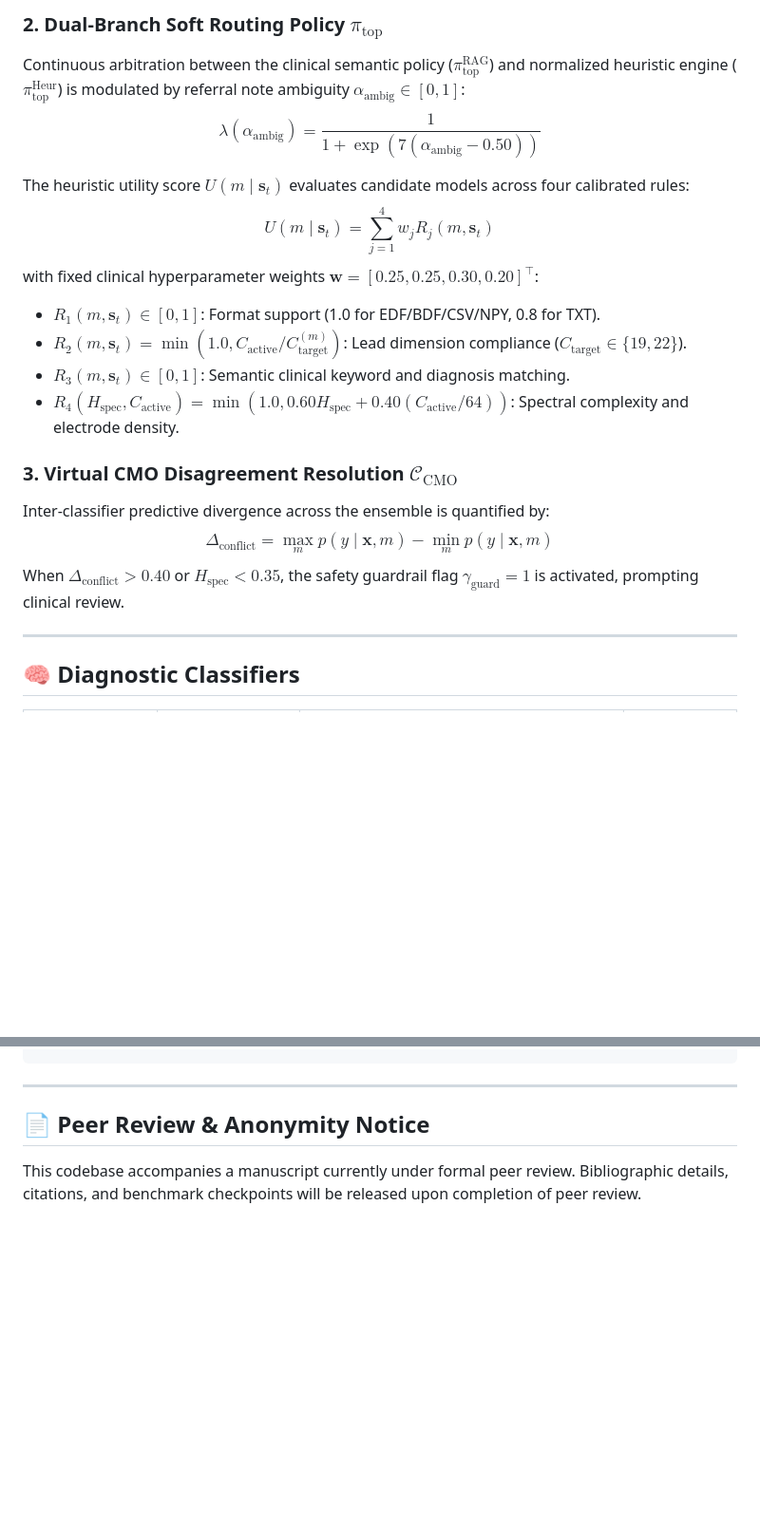
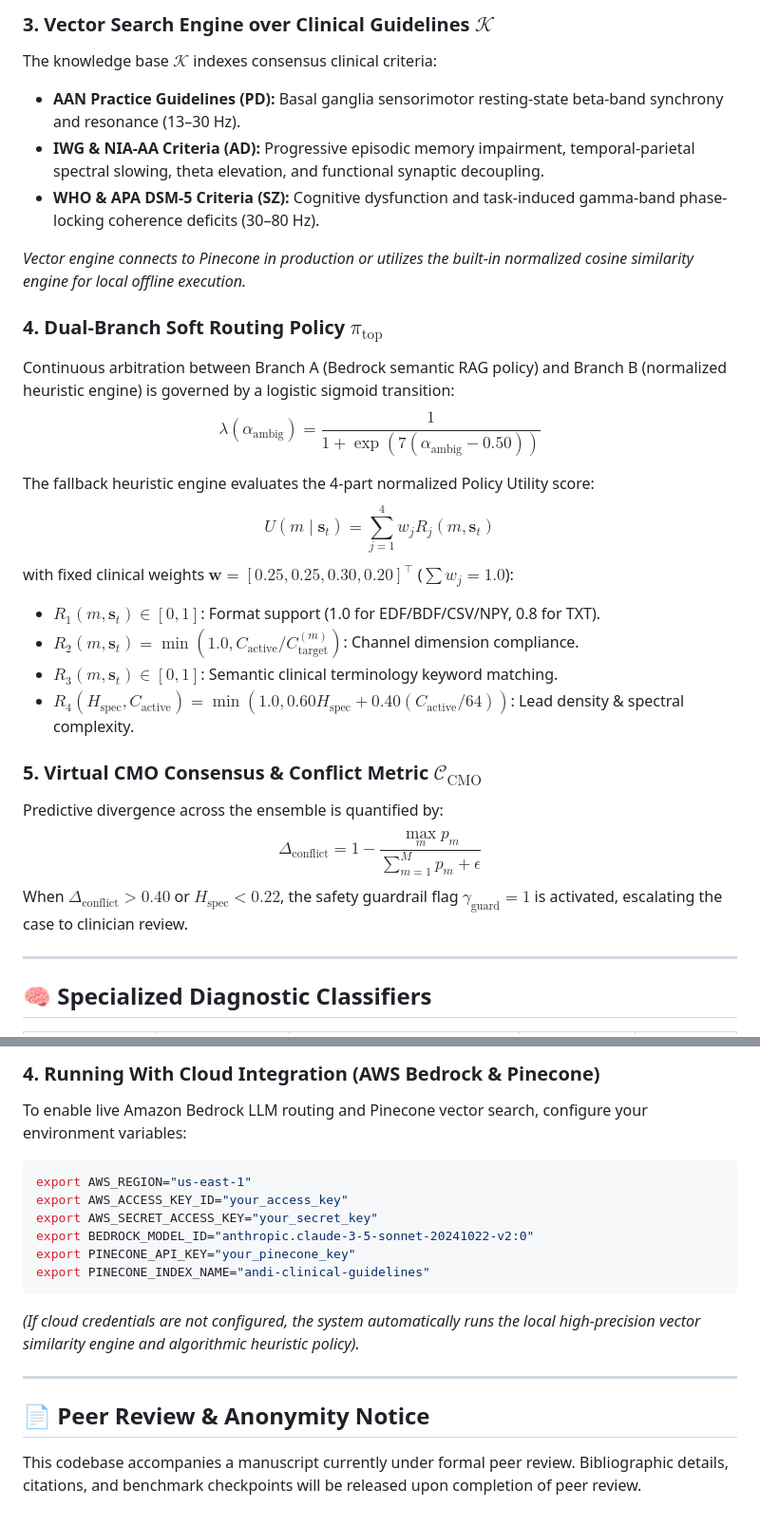
Before and after one commit to rajveer111-maker/Disese_finder_agentic, a Markdown page: README.md, 2 parts joined by grey strips. Shown at 95% size. Drawn GitHub-style; blank space fills up the shorter version.

````diff
--- a/README.md
+++ b/README.md
@@ -60,22 +76,30 @@ where $H_{\text{spec}} = -\frac{1}{\ln K}\sum_{k=1}^K p_k \ln p_k$ represents br
 
-### 2. Dual-Branch Soft Routing Policy $\pi_{\text{top}}$
-Continuous arbitration between the clinical semantic policy ($\pi_{\text{top}}^{\text{RAG}}$) and normalized heuristic engine ($\pi_{\text{top}}^{\text{Heur}}$) is modulated by referral note ambiguity $\alpha_{\text{ambig}} \in [0, 1]$:
+### 3. Vector Search Engine over Clinical Guidelines $\mathcal{K}$
+The knowledge base $\mathcal{K}$ indexes consensus clinical criteria:
+* **AAN Practice Guidelines (PD):** Basal ganglia sensorimotor resting-state beta-band synchrony and resonance (13–30 Hz).
+* **IWG & NIA-AA Criteria (AD):** Progressive episodic memory impairment, temporal-parietal spectral slowing, theta elevation, and functional synaptic decoupling.
+* **WHO & APA DSM-5 Criteria (SZ):** Cognitive dysfunction and task-induced gamma-band phase-locking coherence deficits (30–80 Hz).
+
+*Vector engine connects to Pinecone in production or utilizes the built-in normalized cosine similarity engine for local offline execution.*
+
+### 4. Dual-Branch Soft Routing Policy $\pi_{\text{top}}$
+Continuous arbitration between Branch A (Bedrock semantic RAG policy) and Branch B (normalized heuristic engine) is governed by a logistic sigmoid transition:
 $$\lambda(\alpha_{\text{ambig}}) = \frac{1}{1 + \exp\left(7(\alpha_{\text{ambig}} - 0.50)\right)}$$
 
-The heuristic utility score $U(m \mid \mathbf{s}_t)$ evaluates candidate models across four calibrated rules:
+The fallback heuristic engine evaluates the 4-part normalized Policy Utility score:
 $$U(m \mid \mathbf{s}_t) = \sum_{j=1}^4 w_j R_j(m, \mathbf{s}_t)$$
-with fixed clinical hyperparameter weights $\mathbf{w} = [0.25, 0.25, 0.30, 0.20]^\top$:
+with fixed clinical weights $\mathbf{w} = [0.25, 0.25, 0.30, 0.20]^\top$ ($\sum w_j = 1.0$):
 * **$R_1(m, \mathbf{s}_t) \in [0, 1]$**: Format support (1.0 for EDF/BDF/CSV/NPY, 0.8 for TXT).
-* **$R_2(m, \mathbf{s}_t) = \min(1.0, C_{\text{active}} / C_{\text{target}}^{(m)})$**: Lead dimension compliance ($C_{\text{target}} \in \{19, 22\}$).
-* **$R_3(m, \mathbf{s}_t) \in [0, 1]$**: Semantic clinical keyword and diagnosis matching.
-* **$R_4(H_{\text{spec}}, C_{\text{active}}) = \min(1.0, 0.60 H_{\text{spec}} + 0.40(C_{\text{active}} / 64))$**: Spectral complexity and electrode density.
+* **$R_2(m, \mathbf{s}_t) = \min(1.0, C_{\text{active}} / C_{\text{target}}^{(m)})$**: Channel dimension compliance.
+* **$R_3(m, \mathbf{s}_t) \in [0, 1]$**: Semantic clinical terminology keyword matching.
+* **$R_4(H_{\text{spec}}, C_{\text{active}}) = \min(1.0, 0.60 H_{\text{spec}} + 0.40(C_{\text{active}} / 64))$**: Lead density & spectral complexity.
 
-### 3. Virtual CMO Disagreement Resolution $\mathcal{C}_{\text{CMO}}$
-Inter-classifier predictive divergence across the ensemble is quantified by:
-$$\Delta_{\text{conflict}} = \max_{m} p(y \mid \mathbf{x}, m) - \min_{m} p(y \mid \mathbf{x}, m)$$
-When $\Delta_{\text{conflict}} > 0.40$ or $H_{\text{spec}} < 0.35$, the safety guardrail flag $\gamma_{\text{guard}} = 1$ is activated, prompting clinical review.
+### 5. Virtual CMO Consensus & Conflict Metric $\mathcal{C}_{\text{CMO}}$
+Predictive divergence across the ensemble is quantified by:
+$$\Delta_{\text{conflict}} = 1 - \frac{\max_{m} p_m}{\sum_{m=1}^{M} p_m + \epsilon}$$
+When $\Delta_{\text{conflict}} > 0.40$ or $H_{\text{spec}} < 0.22$, the safety guardrail flag $\gamma_{\text{guard}} = 1$ is activated, escalating the case to clinician review.
 
 ---
 
-## 🧠 Diagnostic Classifiers
+## 🧠 Specialized Diagnostic Classifiers
 
@@ -132,4 +177,16 @@ print(f"Broadband Spectral Entropy H_spec: {decision['telemetry']['h_spec']:.4f}
 ```
+
+### 4. Running With Cloud Integration (AWS Bedrock & Pinecone)
+To enable live Amazon Bedrock LLM routing and Pinecone vector search, configure your environment variables:
+```bash
+export AWS_REGION="us-east-1"
+export AWS_ACCESS_KEY_ID="your_access_key"
+export AWS_SECRET_ACCESS_KEY="your_secret_key"
+export BEDROCK_MODEL_ID="anthropic.claude-3-5-sonnet-20241022-v2:0"
+export PINECONE_API_KEY="your_pinecone_key"
+export PINECONE_INDEX_NAME="andi-clinical-guidelines"
+```
+*(If cloud credentials are not configured, the system automatically runs the local high-precision vector similarity engine and algorithmic heuristic policy).*
 
 ---
 
````
Also changed, not shown: other parts of README.md (+76 -39 lines).
